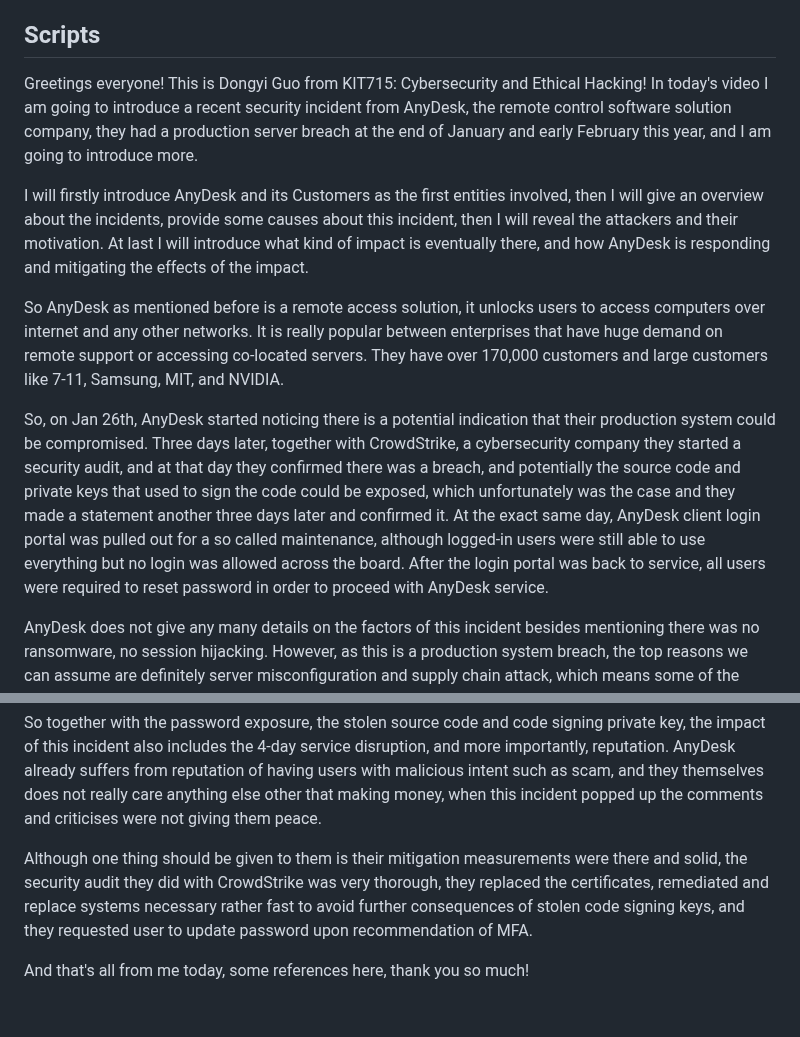
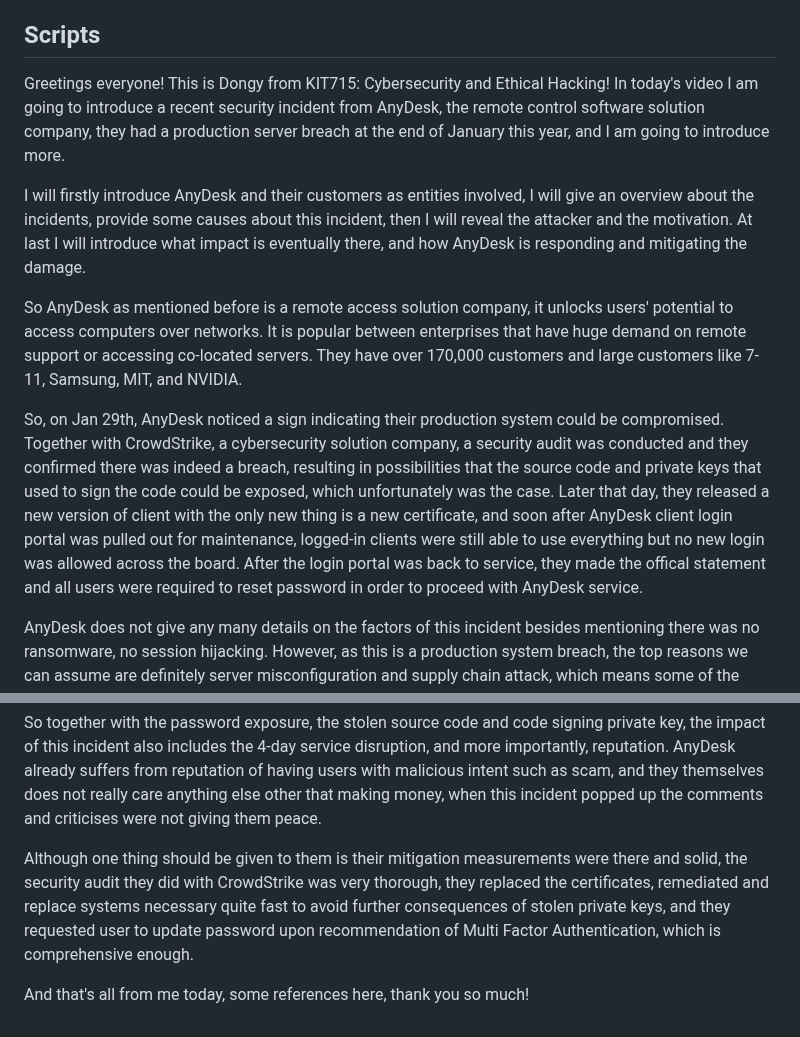
Before and after one commit to dongyi-guo/my-study, a Markdown page: 715/asm1.md, 2 parts joined by grey strips. GitHub-like rendering.

Commit message:
Rice scripts

```diff
--- a/715/asm1.md
+++ b/715/asm1.md
@@ -76,13 +76,13 @@ although claimed no authentication token was stolen, and cannot be because of sy
 
 ## Scripts
 
-Greetings everyone! This is Dongyi Guo from KIT715: Cybersecurity and Ethical Hacking! In today's video I am going to introduce a recent security incident from AnyDesk, the remote control software solution company, they had a production server breach at the end of January and early February this year, and I am going to introduce more.
+Greetings everyone! This is Dongy from KIT715: Cybersecurity and Ethical Hacking! In today's video I am going to introduce a recent security incident from AnyDesk, the remote control software solution company, they had a production server breach at the end of January this year, and I am going to introduce more.
 
-I will firstly introduce AnyDesk and its Customers as the first entities involved, then I will give an overview about the incidents, provide some causes about this incident, then I will reveal the attackers and their motivation. At last I will introduce what kind of impact is eventually there, and how AnyDesk is responding and mitigating the effects of the impact.
+I will firstly introduce AnyDesk and their customers as entities involved, I will give an overview about the incidents, provide some causes about this incident, then I will reveal the attacker and the motivation. At last I will introduce what impact is eventually there, and how AnyDesk is responding and mitigating the damage.
 
-So AnyDesk as mentioned before is a remote access solution, it unlocks users to access computers over internet and any other networks. It is really popular between enterprises that have huge demand on remote support or accessing co-located servers. They have over 170,000 customers and large customers like 7-11, Samsung, MIT, and NVIDIA.
+So AnyDesk as mentioned before is a remote access solution company, it unlocks users' potential to access computers over networks. It is popular between enterprises that have huge demand on remote support or accessing co-located servers. They have over 170,000 customers and large customers like 7-11, Samsung, MIT, and NVIDIA.
 
-So, on Jan 26th, AnyDesk started noticing there is a potential indication that their production system could be compromised. Three days later, together with CrowdStrike, a cybersecurity company they started a security audit, and at that day they confirmed there was a breach, and potentially the source code and private keys that used to sign the code could be exposed, which unfortunately was the case and they made a statement another three days later and confirmed it. At the exact same day, AnyDesk client login portal was pulled out for a so called maintenance, although logged-in users were still able to use everything but no login was allowed across the board. After the login portal was back to service, all users were required to reset password in order to proceed with AnyDesk service.
+So, on Jan 29th, AnyDesk noticed a sign indicating their production system could be compromised. Together with CrowdStrike, a cybersecurity solution company, a security audit was conducted and they confirmed there was indeed a breach, resulting in possibilities that the source code and private keys that used to sign the code could be exposed, which unfortunately was the case. Later that day, they released a new version of client with the only new thing is a new certificate, and soon after AnyDesk client login portal was pulled out for maintenance, logged-in clients were still able to use everything but no new login was allowed across the board. After the login portal was back to service, they made the offical statement and all users were required to reset password in order to proceed with AnyDesk service.
 
 AnyDesk does not give any many details on the factors of this incident besides mentioning there was no ransomware, no session hijacking. However, as this is a production system breach, the top reasons we can assume are definitely server misconfiguration and supply chain attack, which means some of the software AnyDesk was using led to vulnerabilities. Other possibilities remain as well such as there could be unused and unrevoked account from previous employee in the production system, some unpatched or even zero-day vulnerability, and there could even be imposters.
 
@@ -90,6 +90,6 @@ Now let's introduce the last entity involved, the attackers and why they were do
 
 So together with the password exposure, the stolen source code and code signing private key, the impact of this incident also includes the 4-day service disruption, and more importantly, reputation. AnyDesk already suffers from reputation of having users with malicious intent such as scam, and they themselves does not really care anything else other that making money, when this incident popped up the comments and criticises were not giving them peace.
 
-Although one thing should be given to them is their mitigation measurements were there and solid, the security audit they did with CrowdStrike was very thorough, they replaced the certificates, remediated and replace systems necessary rather fast to avoid further consequences of stolen code signing keys, and they requested user to update password upon recommendation of MFA.
+Although one thing should be given to them is their mitigation measurements were there and solid, the security audit they did with CrowdStrike was very thorough, they replaced the certificates, remediated and replace systems necessary quite fast to avoid further consequences of stolen private keys, and they requested user to update password upon recommendation of Multi Factor Authentication, which is comprehensive enough.
 
 And that's all from me today, some references here, thank you so much!
```
